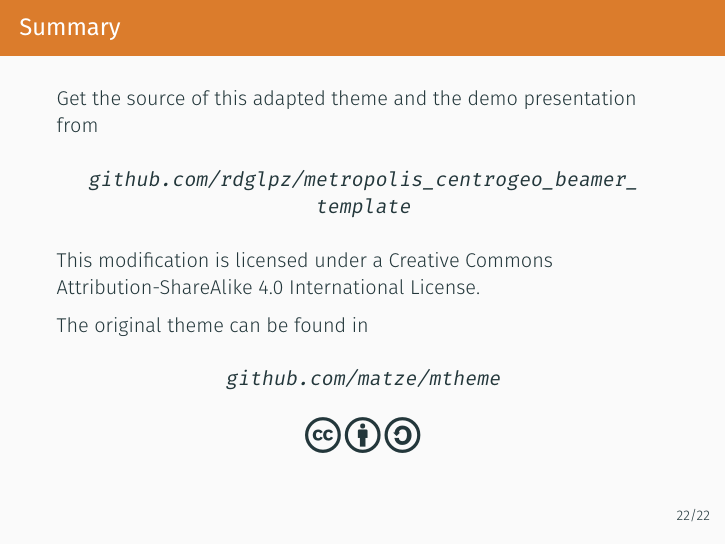
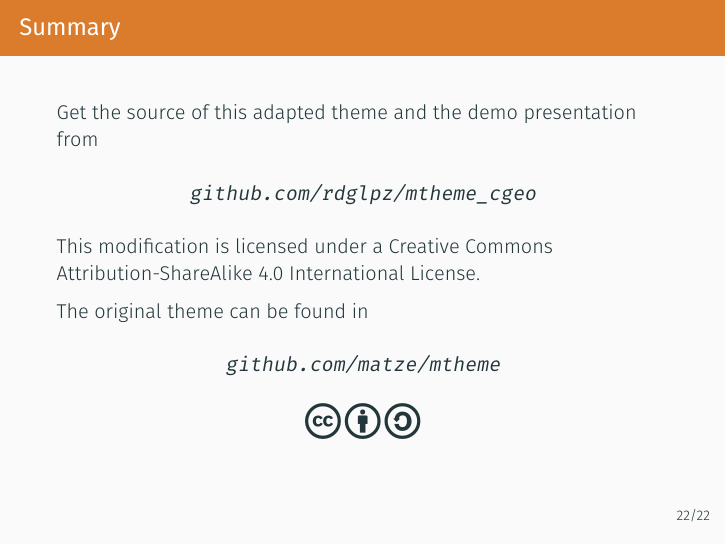
Before and after one commit to rdglpz/metropolis_centrogeo_beamer_template, LaTeX slides (demo.tex): page 30 of 34. Compiled offline with XeLaTeX.

Commit message:
adding correct source of this template

```diff
--- a/demo.tex
+++ b/demo.tex
@@ -406,7 +406,7 @@ or show \textbf{bold} results.\end{verbatim}
 \begin{frame}{Summary}
 
   Get the source of this adapted theme and the demo presentation from
-	\begin{center}\url{github.com/rdglpz/metropolis_centrogeo_beamer_template}\end{center}
+	\begin{center}\url{github.com/rdglpz/mtheme_cgeo}\end{center}
 
 
   This modification is licensed under a
```
